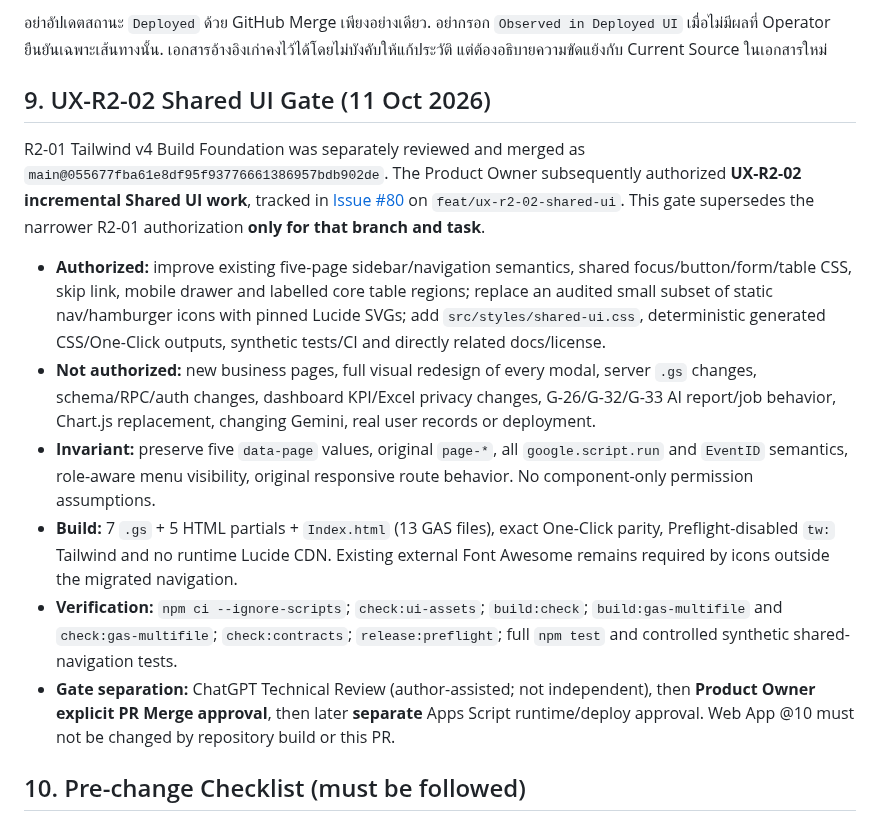
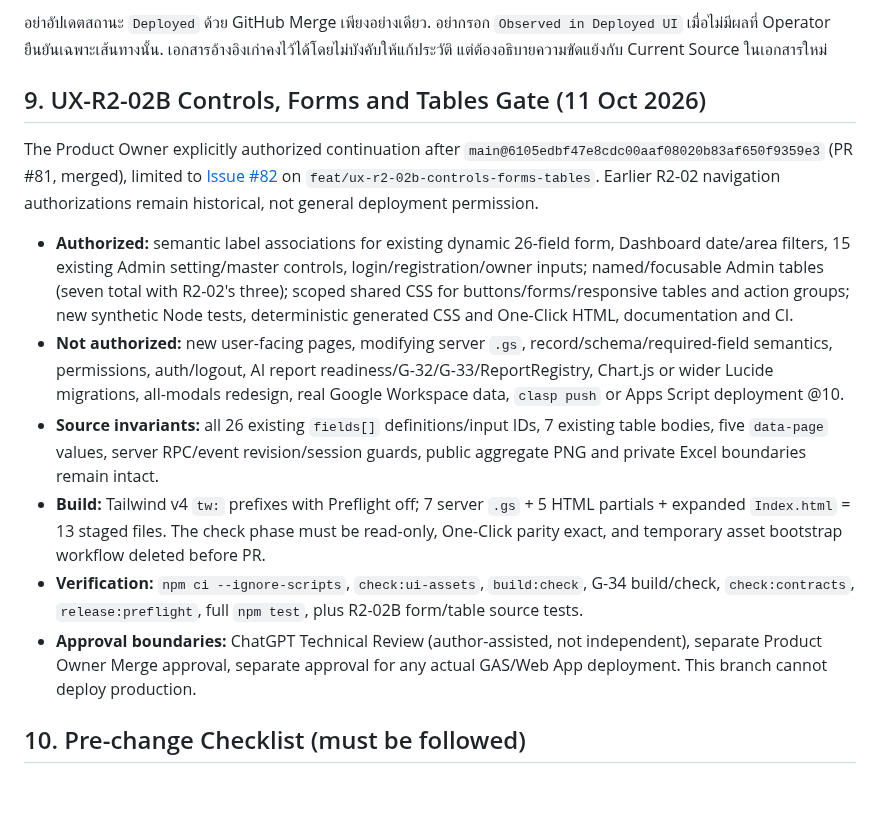
Before and after one commit to 9GotStory/smart-srrt, a Markdown page: AGENTS.md, the part around the change. Rendered like a GitHub page; blank space fills up the shorter version.

Commit message:
docs(governance): authorize narrow R2-02B shared form/table slice and gate releases

```diff
--- a/AGENTS.md
+++ b/AGENTS.md
@@ -110,16 +110,16 @@ Index_Smart_SRRT_OneClick.html
 
 อย่าอัปเดตสถานะ `Deployed` ด้วย GitHub Merge เพียงอย่างเดียว. อย่ากรอก `Observed in Deployed UI` เมื่อไม่มีผลที่ Operator ยืนยันเฉพาะเส้นทางนั้น. เอกสารอ้างอิงเก่าคงไว้ได้โดยไม่บังคับให้แก้ประวัติ แต่ต้องอธิบายความขัดแย้งกับ Current Source ในเอกสารใหม่
 
-## 9. UX-R2-02 Shared UI Gate (11 Oct 2026)
+## 9. UX-R2-02B Controls, Forms and Tables Gate (11 Oct 2026)
 
-R2-01 Tailwind v4 Build Foundation was separately reviewed and merged as `main@055677fba61e8df95f93776661386957bdb902de`. The Product Owner subsequently authorized **UX-R2-02 incremental Shared UI work**, tracked in [Issue #80](https://github.com/9GotStory/smart-srrt/issues/80) on `feat/ux-r2-02-shared-ui`. This gate supersedes the narrower R2-01 authorization **only for that branch and task**.
+The Product Owner explicitly authorized continuation after `main@6105edbf47e8cdc00aaf08020b83af650f9359e3` (PR #81, merged), limited to [Issue #82](https://github.com/9GotStory/smart-srrt/issues/82) on `feat/ux-r2-02b-controls-forms-tables`. Earlier R2-02 navigation authorizations remain historical, not general deployment permission.
 
-- **Authorized:** improve existing five-page sidebar/navigation semantics, shared focus/button/form/table CSS, skip link, mobile drawer and labelled core table regions; replace an audited small subset of static nav/hamburger icons with pinned Lucide SVGs; add `src/styles/shared-ui.css`, deterministic generated CSS/One-Click outputs, synthetic tests/CI and directly related docs/license.
-- **Not authorized:** new business pages, full visual redesign of every modal, server `.gs` changes, schema/RPC/auth changes, dashboard KPI/Excel privacy changes, G-26/G-32/G-33 AI report/job behavior, Chart.js replacement, changing Gemini, real user records or deployment.
-- **Invariant:** preserve five `data-page` values, original `page-*`, all `google.script.run` and `EventID` semantics, role-aware menu visibility, original responsive route behavior. No component-only permission assumptions.
-- **Build:** 7 `.gs` + 5 HTML partials + `Index.html` (13 GAS files), exact One-Click parity, Preflight-disabled `tw:` Tailwind and no runtime Lucide CDN. Existing external Font Awesome remains required by icons outside the migrated navigation.
-- **Verification:** `npm ci --ignore-scripts`; `check:ui-assets`; `build:check`; `build:gas-multifile` and `check:gas-multifile`; `check:contracts`; `release:preflight`; full `npm test` and controlled synthetic shared-navigation tests.
-- **Gate separation:** ChatGPT Technical Review (author-assisted; not independent), then **Product Owner explicit PR Merge approval**, then later **separate** Apps Script runtime/deploy approval. Web App @10 must not be changed by repository build or this PR.
+- **Authorized:** semantic label associations for existing dynamic 26-field form, Dashboard date/area filters, 15 existing Admin setting/master controls, login/registration/owner inputs; named/focusable Admin tables (seven total with R2-02's three); scoped shared CSS for buttons/forms/responsive tables and action groups; new synthetic Node tests, deterministic generated CSS and One-Click HTML, documentation and CI.
+- **Not authorized:** new user-facing pages, modifying server `.gs`, record/schema/required-field semantics, permissions, auth/logout, AI report readiness/G-32/G-33/ReportRegistry, Chart.js or wider Lucide migrations, all-modals redesign, real Google Workspace data, `clasp push` or Apps Script deployment @10.
+- **Source invariants:** all 26 existing `fields[]` definitions/input IDs, 7 existing table bodies, five `data-page` values, server RPC/event revision/session guards, public aggregate PNG and private Excel boundaries remain intact.
+- **Build:** Tailwind v4 `tw:` prefixes with Preflight off; 7 server `.gs` + 5 HTML partials + expanded `Index.html` = 13 staged files. The check phase must be read-only, One-Click parity exact, and temporary asset bootstrap workflow deleted before PR.
+- **Verification:** `npm ci --ignore-scripts`, `check:ui-assets`, `build:check`, G-34 build/check, `check:contracts`, `release:preflight`, full `npm test`, plus R2-02B form/table source tests.
+- **Approval boundaries:** ChatGPT Technical Review (author-assisted, not independent), separate Product Owner Merge approval, separate approval for any actual GAS/Web App deployment. This branch cannot deploy production.
 
 ## 10. Pre-change Checklist (must be followed)
 
```
